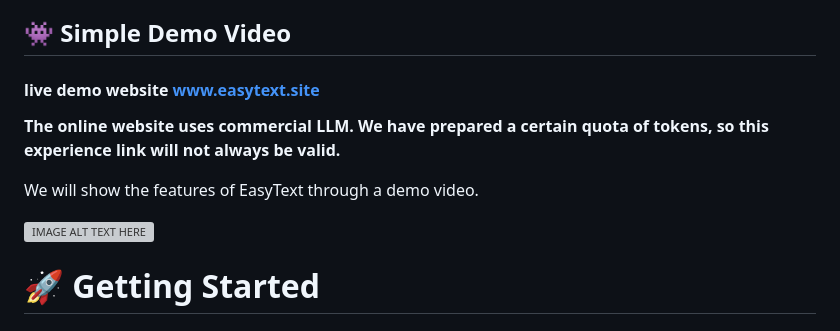
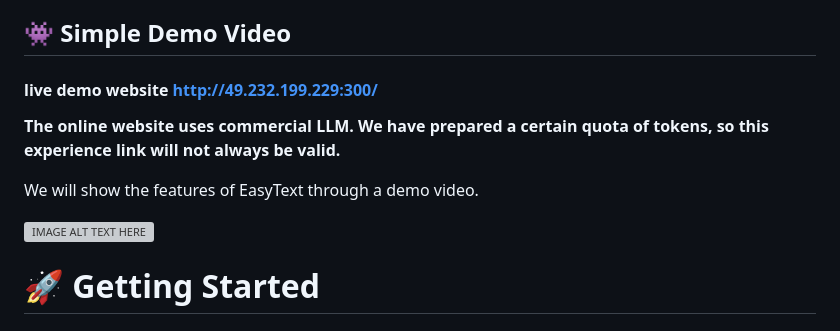
Before and after one commit to loopback00/EasyText, a Markdown page: README.md, the part around one of its changes. Drawn GitHub-style; grey boxes are pictures that could not be loaded.

```diff
--- a/README.md
+++ b/README.md
@@ -51,7 +51,7 @@ content that is still highlighted [6]
 
 ## 👾 Simple Demo Video
 
-#### live demo website     www.easytext.site
+#### live demo website    http://49.232.199.229:300/
 
 **The online website uses commercial LLM. We have prepared a certain quota of tokens, so this experience link will not always be valid.**
 
```
Also changed, not shown: other parts of README.md (+1 -1 lines).
